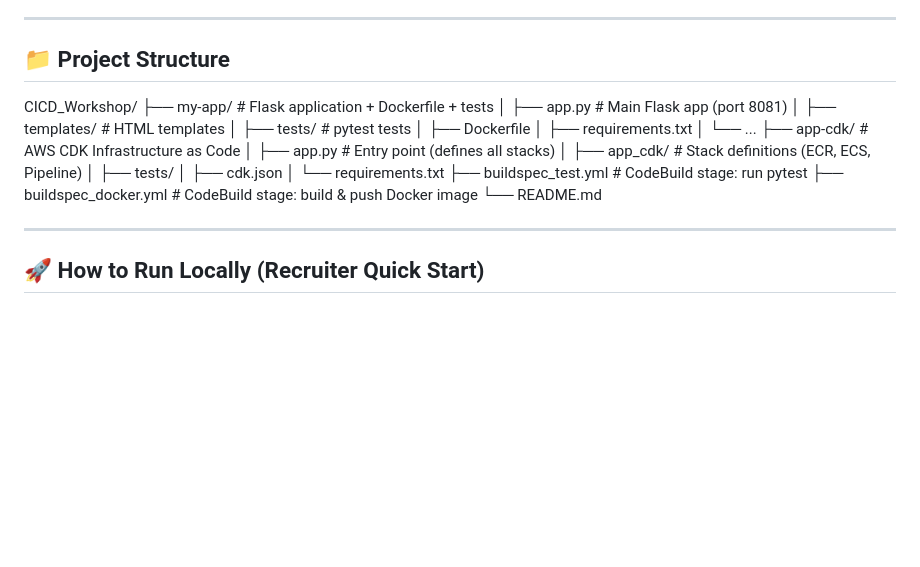
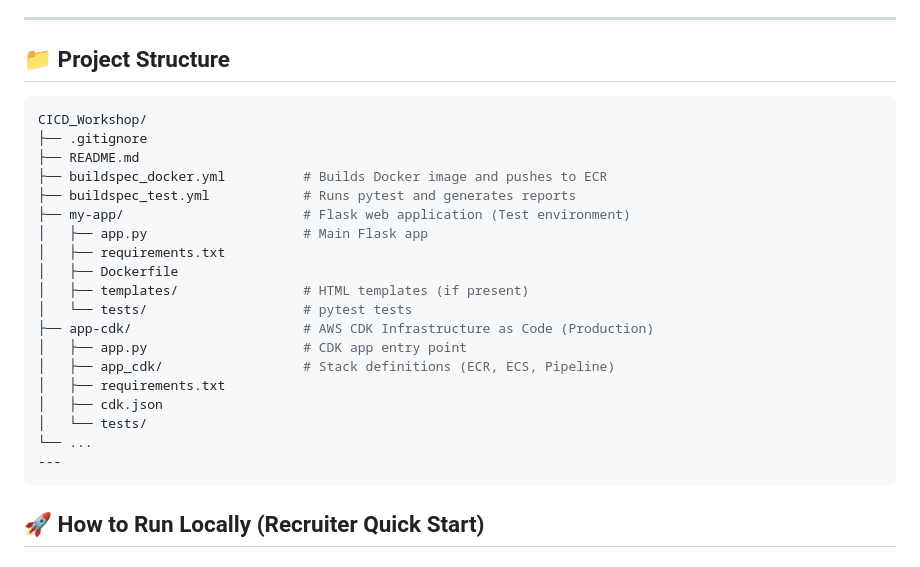
Before and after one commit to Oluwa-feranmi/CICD_Workshop, a Markdown page: README.md, the part around the change. Drawn GitHub-style; blank space fills up the shorter version.

Commit message:
Revise project structure in README.md
Updated project structure in README to reflect changes in directory organization and added missing files.

````diff
--- a/README.md
+++ b/README.md
@@ -29,26 +29,27 @@ Developer → GitHub → AWS CodePipeline
 ---
 
 ## 📁 Project Structure
+```bash
 CICD_Workshop/
-├── my-app/                  # Flask application + Dockerfile + tests
-│   ├── app.py               # Main Flask app (port 8081)
-│   ├── templates/           # HTML templates
-│   ├── tests/               # pytest tests
+├── .gitignore
+├── README.md
+├── buildspec_docker.yml          # Builds Docker image and pushes to ECR
+├── buildspec_test.yml            # Runs pytest and generates reports
+├── my-app/                       # Flask web application (Test environment)
+│   ├── app.py                    # Main Flask app
+│   ├── requirements.txt
 │   ├── Dockerfile
+│   ├── templates/                # HTML templates (if present)
+│   └── tests/                    # pytest tests
+├── app-cdk/                      # AWS CDK Infrastructure as Code (Production)
+│   ├── app.py                    # CDK app entry point
+│   ├── app_cdk/                  # Stack definitions (ECR, ECS, Pipeline)
 │   ├── requirements.txt
-│   └── ...
-├── app-cdk/                 # AWS CDK Infrastructure as Code
-│   ├── app.py               # Entry point (defines all stacks)
-│   ├── app_cdk/             # Stack definitions (ECR, ECS, Pipeline)
-│   ├── tests/
 │   ├── cdk.json
-│   └── requirements.txt
-├── buildspec_test.yml       # CodeBuild stage: run pytest
-├── buildspec_docker.yml     # CodeBuild stage: build & push Docker image
-└── README.md
-
+│   └── tests/
+└── ...
 ---
-
+```
 ## 🚀 How to Run Locally (Recruiter Quick Start)
 
 ### 1. Clone the repository
````
